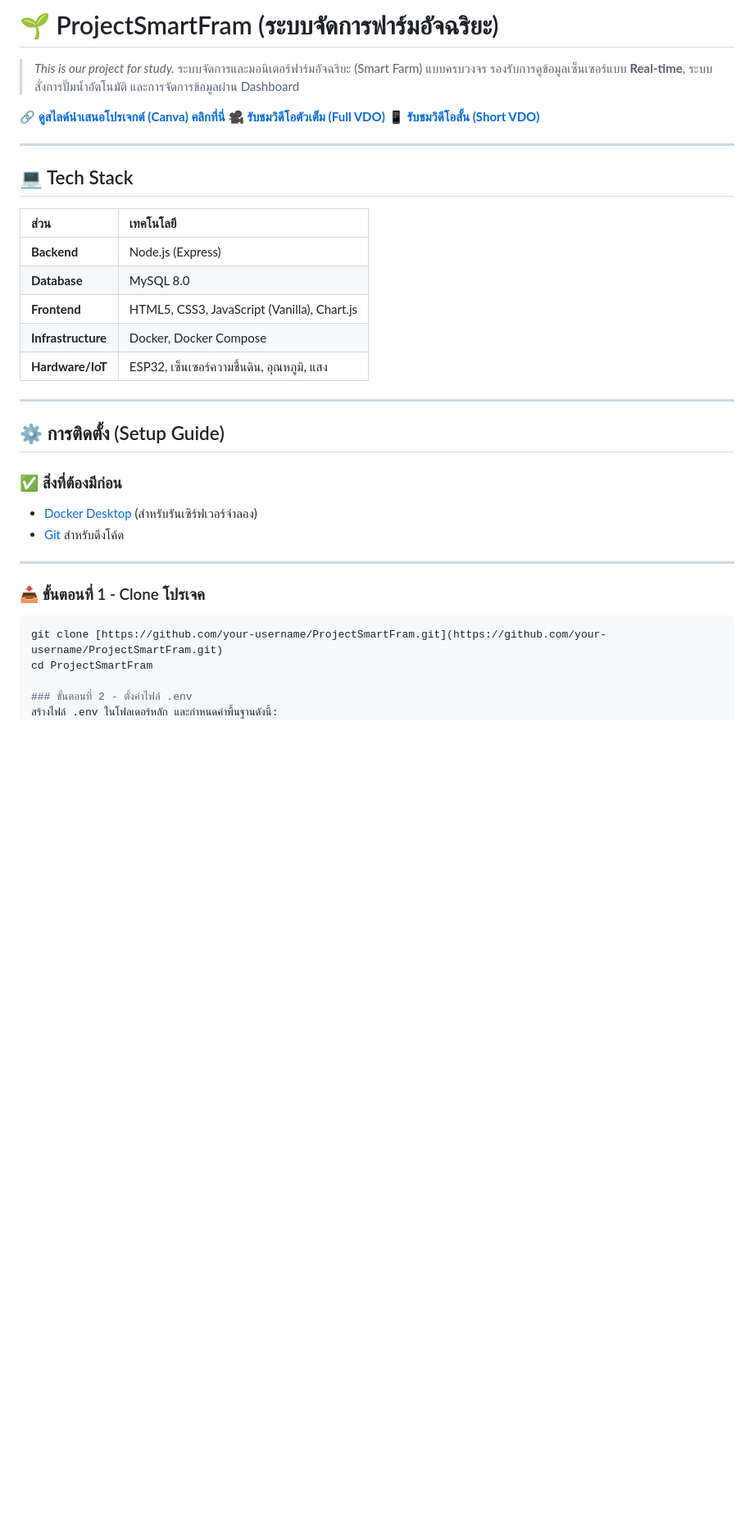
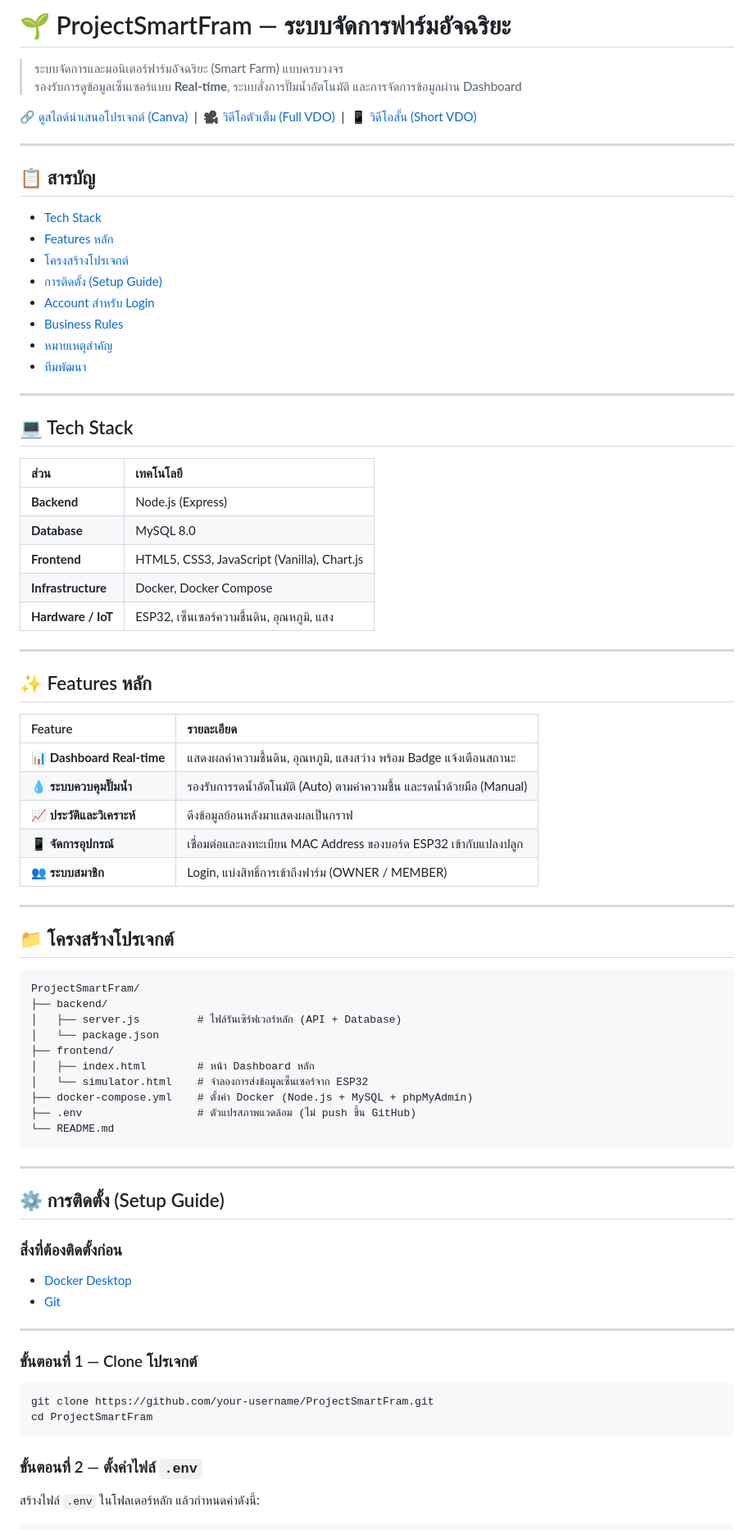
Before and after one commit to KG00G/ProjectSmartFram, a Markdown page: README.md, the part around one of its changes. Shown at 82% size. Drawn GitHub-style; blank space fills up the shorter version.

````diff
--- a/README.md
+++ b/README.md
@@ -1,12 +1,24 @@
-# 🌱 ProjectSmartFram (ระบบจัดการฟาร์มอัจฉริยะ)
+# 🌱 ProjectSmartFram — ระบบจัดการฟาร์มอัจฉริยะ
 
-> *This is our project for study.*
 > ระบบจัดการและมอนิเตอร์ฟาร์มอัจฉริยะ (Smart Farm) แบบครบวงจร
 > รองรับการดูข้อมูลเซ็นเซอร์แบบ **Real-time**, ระบบสั่งการปั๊มน้ำอัตโนมัติ และการจัดการข้อมูลผ่าน Dashboard
 
-🔗 **[ดูสไลด์นำเสนอโปรเจกต์ (Canva) คลิกที่นี่](https://canva.link/a4iad7hhi1i5vl6)**
-🎥 **[รับชมวิดีโอตัวเต็ม (Full VDO)](https://youtu.be/61h8lNIio6U)**
-📱 **[รับชมวิดีโอสั้น (Short VDO)](https://vt.tiktok.com/ZS9et9dQV/)**
+🔗 [ดูสไลด์นำเสนอโปรเจกต์ (Canva)](https://canva.link/a4iad7hhi1i5vl6) &nbsp;|&nbsp;
+🎥 [วิดีโอตัวเต็ม (Full VDO)](https://youtu.be/61h8lNIio6U) &nbsp;|&nbsp;
+📱 [วิดีโอสั้น (Short VDO)](https://vt.tiktok.com/ZS9et9dQV/)
+
+---
+
+## 📋 สารบัญ
+
+- [Tech Stack](#-tech-stack)
+- [Features หลัก](#-features-หลัก)
+- [โครงสร้างโปรเจกต์](#-โครงสร้างโปรเจกต์)
+- [การติดตั้ง (Setup Guide)](#️-การติดตั้ง-setup-guide)
+- [Account สำหรับ Login](#-account-สำหรับ-login)
+- [Business Rules](#️-business-rules)
+- [หมายเหตุสำคัญ](#️-หมายเหตุสำคัญ)
+- [ทีมพัฒนา](#-ทีมพัฒนา)
 
 ---
 
@@ -17,28 +29,61 @@
 | **Backend** | Node.js (Express) |
 | **Database** | MySQL 8.0 |
 | **Frontend** | HTML5, CSS3, JavaScript (Vanilla), Chart.js |
-| **Infrastructure**| Docker, Docker Compose |
-| **Hardware/IoT** | ESP32, เซ็นเซอร์ความชื้นดิน, อุณหภูมิ, แสง |
+| **Infrastructure** | Docker, Docker Compose |
+| **Hardware / IoT** | ESP32, เซ็นเซอร์ความชื้นดิน, อุณหภูมิ, แสง |
+
+---
+
+## ✨ Features หลัก
+
+| Feature | รายละเอียด |
+| :--- | :--- |
+| 📊 **Dashboard Real-time** | แสดงผลค่าความชื้นดิน, อุณหภูมิ, แสงสว่าง พร้อม Badge แจ้งเตือนสถานะ |
+| 💧 **ระบบควบคุมปั๊มน้ำ** | รองรับการรดน้ำอัตโนมัติ (Auto) ตามค่าความชื้น และรดน้ำด้วยมือ (Manual) |
+| 📈 **ประวัติและวิเคราะห์** | ดึงข้อมูลย้อนหลังมาแสดงผลเป็นกราฟ |
+| 📱 **จัดการอุปกรณ์** | เชื่อมต่อและลงทะเบียน MAC Address ของบอร์ด ESP32 เข้ากับแปลงปลูก |
+| 👥 **ระบบสมาชิก** | Login, แบ่งสิทธิ์การเข้าถึงฟาร์ม (OWNER / MEMBER) |
+
+---
+
+## 📁 โครงสร้างโปรเจกต์
+
+```
+ProjectSmartFram/
+├── backend/
+│   ├── server.js         # ไฟล์รันเซิร์ฟเวอร์หลัก (API + Database)
+│   └── package.json
+├── frontend/
+│   ├── index.html        # หน้า Dashboard หลัก
+│   └── simulator.html    # จำลองการส่งข้อมูลเซ็นเซอร์จาก ESP32
+├── docker-compose.yml    # ตั้งค่า Docker (Node.js + MySQL + phpMyAdmin)
+├── .env                  # ตัวแปรสภาพแวดล้อม (ไม่ push ขึ้น GitHub)
+└── README.md
+```
 
 ---
 
 ## ⚙️ การติดตั้ง (Setup Guide)
 
-### ✅ สิ่งที่ต้องมีก่อน
+### สิ่งที่ต้องติดตั้งก่อน
 
-- [Docker Desktop](https://www.docker.com/products/docker-desktop/) (สำหรับรันเซิร์ฟเวอร์จำลอง)
-- [Git](https://git-scm.com/) สำหรับดึงโค้ด
+- [Docker Desktop](https://www.docker.com/products/docker-desktop/)
+- [Git](https://git-scm.com/)
 
 ---
 
-### 📥 ขั้นตอนที่ 1 - Clone โปรเจค
+### ขั้นตอนที่ 1 — Clone โปรเจกต์
 
 ```bash
-git clone [https://github.com/your-username/ProjectSmartFram.git](https://github.com/your-username/ProjectSmartFram.git)
+git clone https://github.com/your-username/ProjectSmartFram.git
 cd ProjectSmartFram
+```
 
-### ขั้นตอนที่ 2 - ตั้งค่าไฟล์ .env
-สร้างไฟล์ .env ในโฟลเดอร์หลัก และกำหนดค่าพื้นฐานดังนี้:
+### ขั้นตอนที่ 2 — ตั้งค่าไฟล์ `.env`
+
+สร้างไฟล์ `.env` ในโฟลเดอร์หลัก แล้วกำหนดค่าดังนี้:
+
+```env
 PORT=3000
 DB_HOST=mysql
 DB_PORT=3306
````
Also changed, not shown: other parts of README.md (+50 -41 lines).
